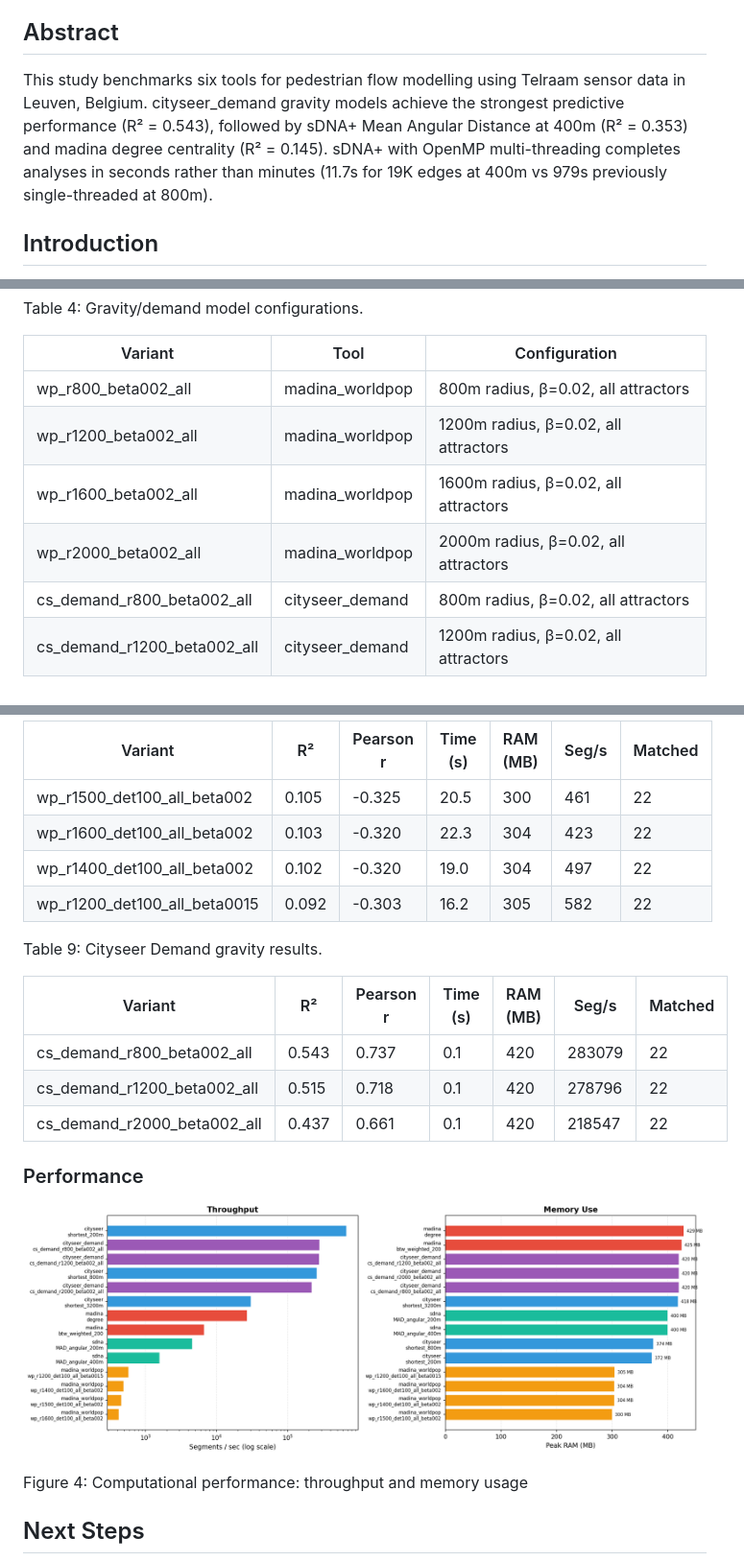
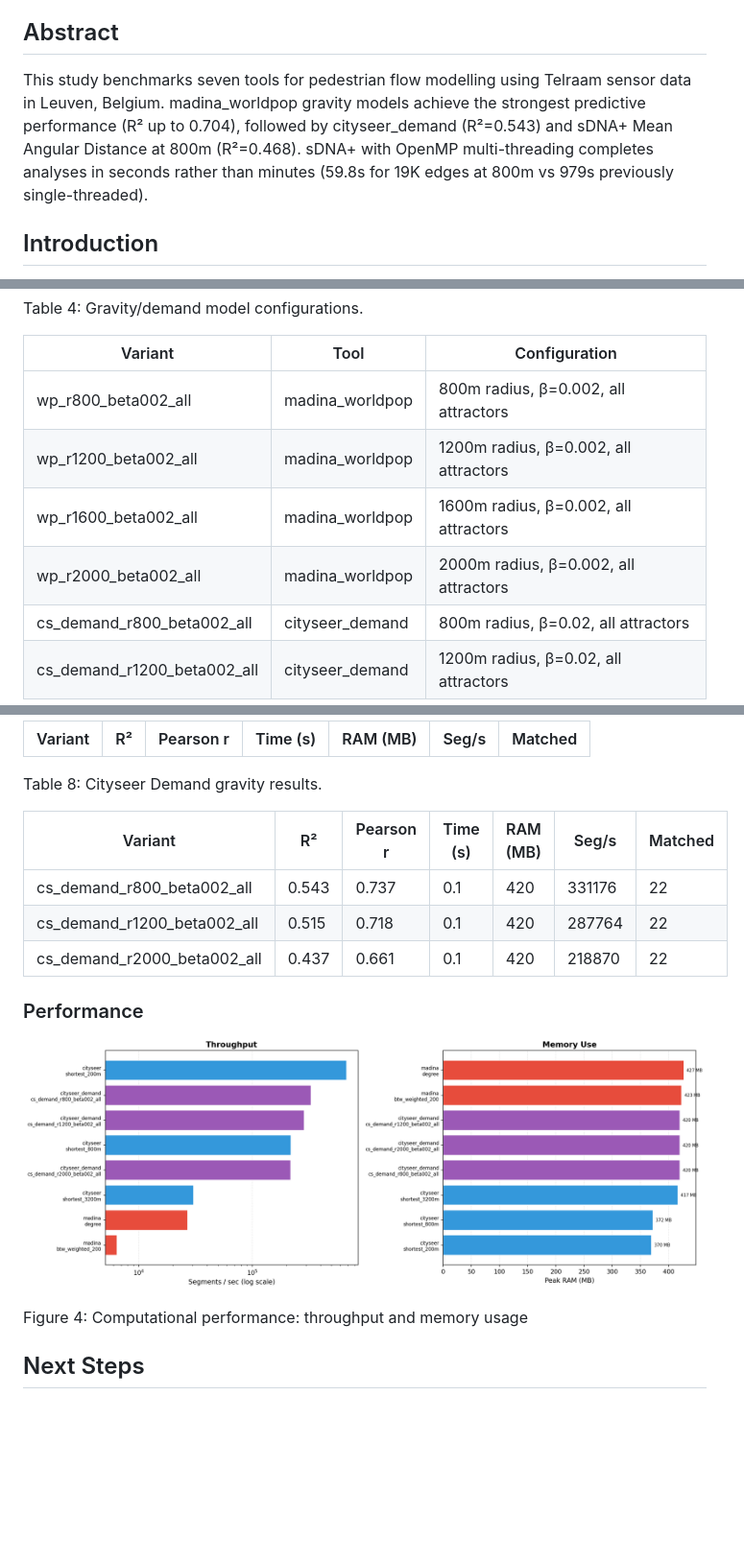
Before and after one commit to Robinlovelace/cenbench, a Markdown page: README.md, 3 parts joined by grey strips. Shown: that part at 96% size. GitHub-like rendering; pictures changed too: results/fig3_performance.png; blank space fills up the shorter version.

```diff
--- a/README.md
+++ b/README.md
@@ -31,13 +31,13 @@ Robin Lovelace
 
 ## Abstract
 
-This study benchmarks six tools for pedestrian flow modelling using
-Telraam sensor data in Leuven, Belgium. cityseer_demand gravity models
-achieve the strongest predictive performance (R² = 0.543), followed by
-sDNA+ Mean Angular Distance at 400m (R² = 0.353) and madina degree
-centrality (R² = 0.145). sDNA+ with OpenMP multi-threading completes
-analyses in seconds rather than minutes (11.7s for 19K edges at 400m vs
-979s previously single-threaded at 800m).
+This study benchmarks seven tools for pedestrian flow modelling using
+Telraam sensor data in Leuven, Belgium. madina_worldpop gravity models
+achieve the strongest predictive performance (R² up to 0.704), followed
+by cityseer_demand (R²=0.543) and sDNA+ Mean Angular Distance at 800m
+(R²=0.468). sDNA+ with OpenMP multi-threading completes analyses in
+seconds rather than minutes (59.8s for 19K edges at 800m vs 979s
+previously single-threaded).
 
 ## Introduction
 
@@ -155,10 +155,10 @@ Table 4: Gravity/demand model configurations.
 
 | Variant | Tool | Configuration |
 |----|----|----|
-| wp_r800_beta002_all | madina_worldpop | 800m radius, β=0.02, all attractors |
-| wp_r1200_beta002_all | madina_worldpop | 1200m radius, β=0.02, all attractors |
-| wp_r1600_beta002_all | madina_worldpop | 1600m radius, β=0.02, all attractors |
-| wp_r2000_beta002_all | madina_worldpop | 2000m radius, β=0.02, all attractors |
+| wp_r800_beta002_all | madina_worldpop | 800m radius, β=0.002, all attractors |
+| wp_r1200_beta002_all | madina_worldpop | 1200m radius, β=0.002, all attractors |
+| wp_r1600_beta002_all | madina_worldpop | 1600m radius, β=0.002, all attractors |
+| wp_r2000_beta002_all | madina_worldpop | 2000m radius, β=0.002, all attractors |
 | cs_demand_r800_beta002_all | cityseer_demand | 800m radius, β=0.02, all attractors |
 | cs_demand_r1200_beta002_all | cityseer_demand | 1200m radius, β=0.02, all attractors |
 
@@ -250,22 +239,18 @@ Table 8: Madina WorldPop gravity results.
 
-| Variant                      | R²    | Pearson r | Time (s) | RAM (MB) | Seg/s | Matched |
-|------------------------------|-------|-----------|----------|----------|-------|---------|
-| wp_r1500_det100_all_beta002  | 0.105 | -0.325    | 20.5     | 300      | 461   | 22      |
-| wp_r1600_det100_all_beta002  | 0.103 | -0.320    | 22.3     | 304      | 423   | 22      |
-| wp_r1400_det100_all_beta002  | 0.102 | -0.320    | 19.0     | 304      | 497   | 22      |
-| wp_r1200_det100_all_beta0015 | 0.092 | -0.303    | 16.2     | 305      | 582   | 22      |
+| Variant | R²  | Pearson r | Time (s) | RAM (MB) | Seg/s | Matched |
+|---------|-----|-----------|----------|----------|-------|---------|
 
 </div>
 
 <div id="tbl-gravity-cityseer-results">
 
-Table 9: Cityseer Demand gravity results.
+Table 8: Cityseer Demand gravity results.
 
 | Variant                     | R²    | Pearson r | Time (s) | RAM (MB) | Seg/s  | Matched |
 |-----------------------------|-------|-----------|----------|----------|--------|---------|
-| cs_demand_r800_beta002_all  | 0.543 | 0.737     | 0.1      | 420      | 283079 | 22      |
-| cs_demand_r1200_beta002_all | 0.515 | 0.718     | 0.1      | 420      | 278796 | 22      |
-| cs_demand_r2000_beta002_all | 0.437 | 0.661     | 0.1      | 420      | 218547 | 22      |
+| cs_demand_r800_beta002_all  | 0.543 | 0.737     | 0.1      | 420      | 331176 | 22      |
+| cs_demand_r1200_beta002_all | 0.515 | 0.718     | 0.1      | 420      | 287764 | 22      |
+| cs_demand_r2000_beta002_all | 0.437 | 0.661     | 0.1      | 420      | 218870 | 22      |
 
 </div>
 
```
Also changed, not shown: other parts of README.md (+6 -17 lines), results/fig1_barplot.png, results/fig_gravity_barplot.png, 2 other files.
